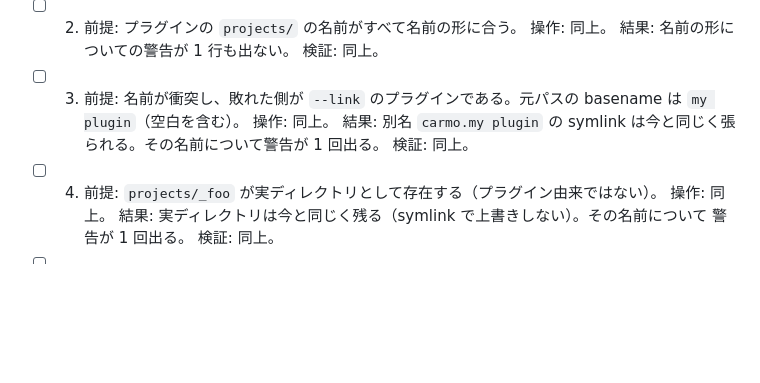
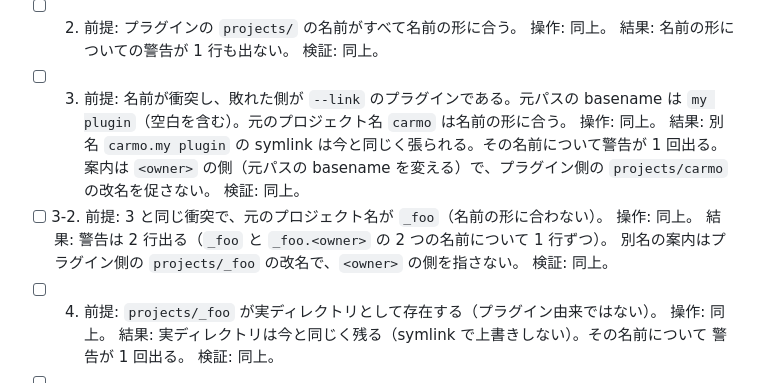
Before and after one commit to devbasex/devbase, a Markdown page: issues/PLAN66_project-name-validation.md, the part around the change. Drawn GitHub-style; blank space fills up the shorter version.

```diff
--- a/issues/PLAN66_project-name-validation.md
+++ b/issues/PLAN66_project-name-validation.md
@@ -193,10 +193,16 @@ repos 由来の owner = 'github.com--volareinc--devbase-ext' → 'carmo.github.c
       結果: 名前の形についての警告が 1 行も出ない。
       検証: 同上。
 - [ ] 3. 前提: 名前が衝突し、敗れた側が `--link` のプラグインである。元パスの basename は
-      `my plugin`（空白を含む）。
+      `my plugin`（空白を含む）。元のプロジェクト名 `carmo` は名前の形に合う。
       操作: 同上。
       結果: 別名 `carmo.my plugin` の symlink は今と同じく張られる。その名前について警告が
-      1 回出る。
+      1 回出る。案内は `<owner>` の側（元パスの basename を変える）で、プラグイン側の
+      `projects/carmo` の改名を促さない。
+      検証: 同上。
+- [ ] 3-2. 前提: 3 と同じ衝突で、元のプロジェクト名が `_foo`（名前の形に合わない）。
+      操作: 同上。
+      結果: 警告は 2 行出る（`_foo` と `_foo.<owner>` の 2 つの名前について 1 行ずつ）。
+      別名の案内はプラグイン側の `projects/_foo` の改名で、`<owner>` の側を指さない。
       検証: 同上。
 - [ ] 4. 前提: `projects/_foo` が実ディレクトリとして存在する（プラグイン由来ではない）。
       操作: 同上。
```
Also changed, not shown: issues/PLAN66_project-name-validation-design.md (+11 -4 lines).
